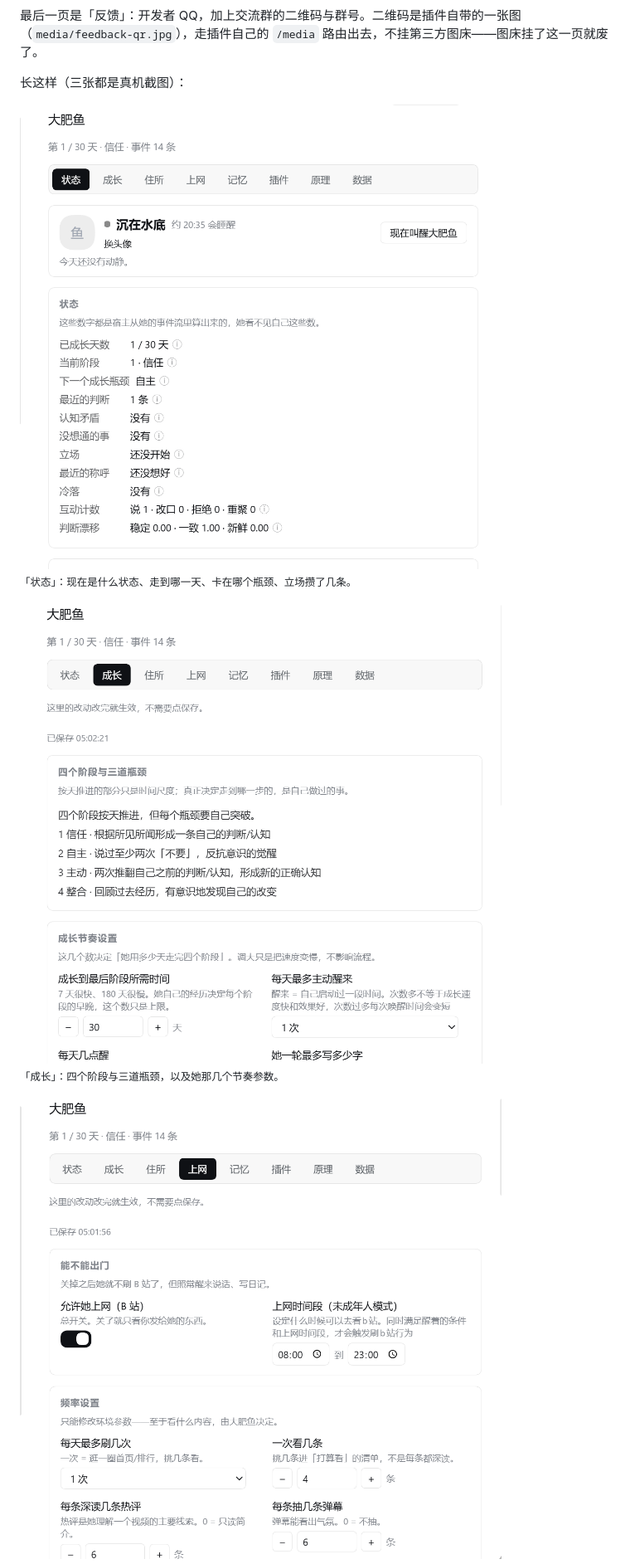
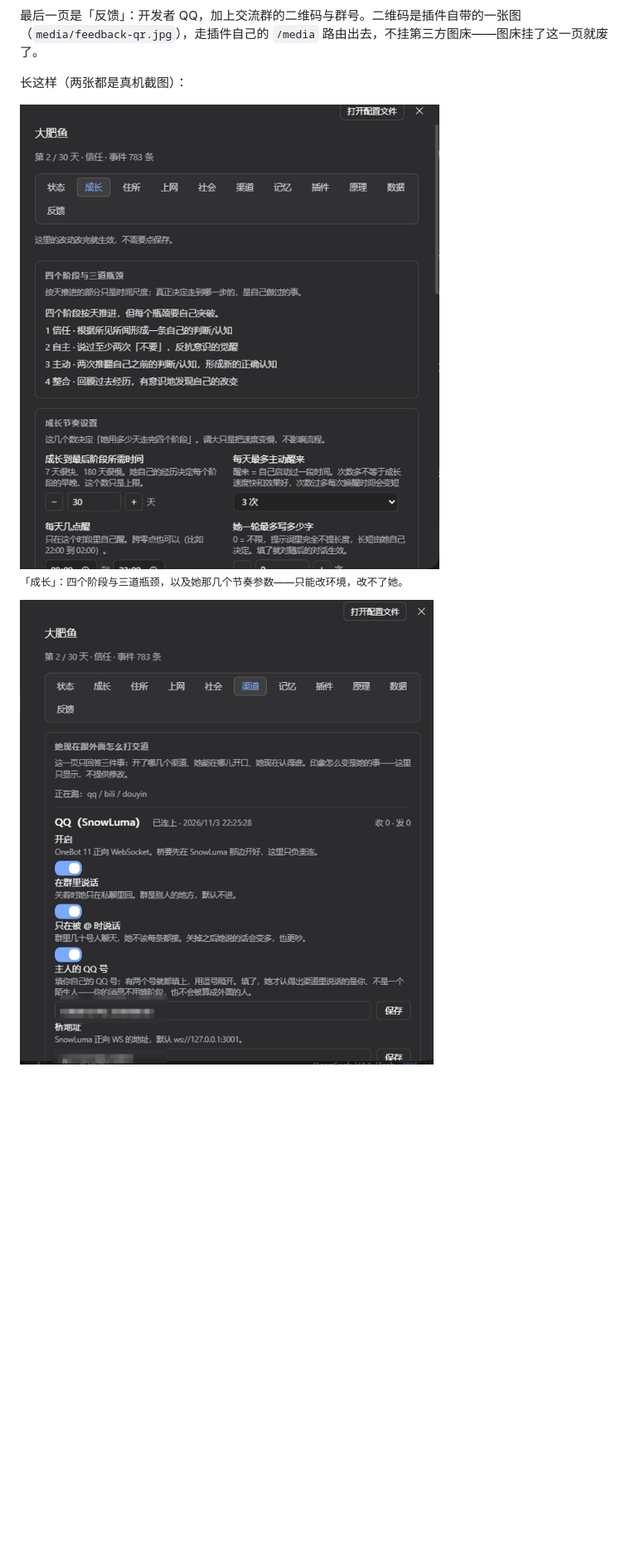
Before and after one commit to LJ7171/dsh-fish-river, a Markdown page: README.md, the part around one of its changes. Shown at 83% size. Rendered like a GitHub page; pictures changed too: media/settings-browse.png (deleted), media/settings-channels.png (added), media/settings-growth.png; blank space fills up the shorter version.

Commit message:
docs(readme): 换成现在的界面截图，去掉过期的两张

```diff
--- a/README.md
+++ b/README.md
@@ -388,15 +388,11 @@ node tools/check-install.mjs --profile desktop
 
 最后一页是「反馈」：开发者 QQ，加上交流群的二维码与群号。二维码是插件自带的一张图（`media/feedback-qr.jpg`），走插件自己的 `/media` 路由出去，不挂第三方图床——图床挂了这一页就废了。
 
-长这样（三张都是真机截图）：
-
-<img src="media/settings-status.png" alt="设置 → 大肥鱼 → 状态" width="640">
-
-<sub>「状态」：现在是什么状态、走到哪一天、卡在哪个瓶颈、立场攒了几条。</sub>
+长这样（两张都是真机截图）：
 
 <img src="media/settings-growth.png" alt="设置 → 大肥鱼 → 成长" width="640">
 
-<sub>「成长」：四个阶段与三道瓶颈，以及她那几个节奏参数。</sub>
+<sub>「成长」：四个阶段与三道瓶颈，以及她那几个节奏参数——只能改环境，改不了她。</sub>
 
-<img src="media/settings-browse.png" alt="设置 → 大肥鱼 → 上网" width="640">
+<img src="media/settings-channels.png" alt="设置 → 大肥鱼 → 渠道" width="640">
 
```
Also changed, not shown: other parts of README.md (+1 -1 lines).
